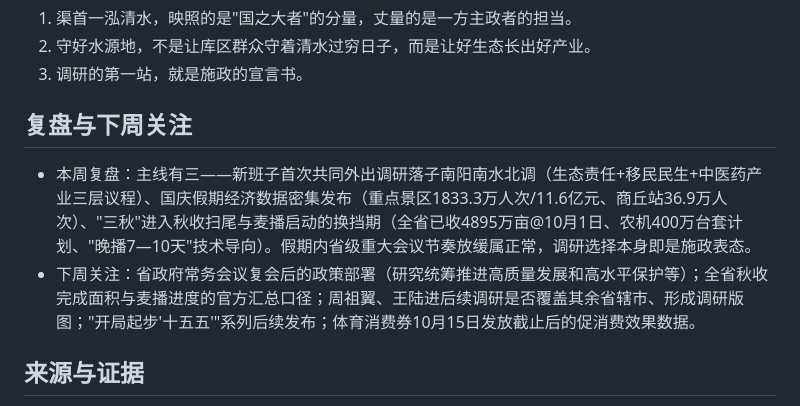
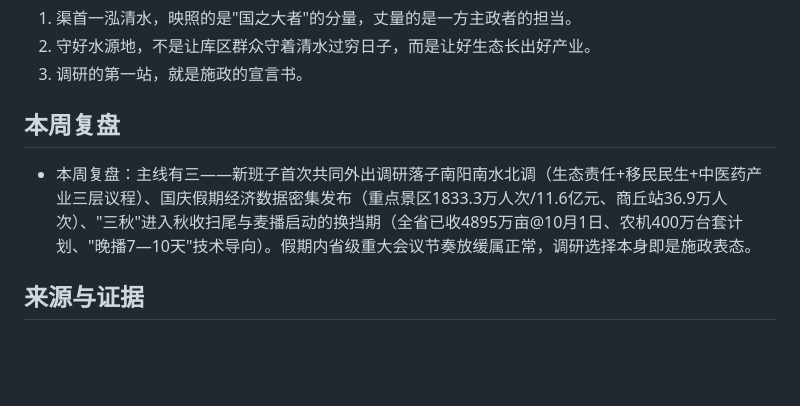
Before and after one commit to NicePlayer222/lishi-kb, a Markdown page: topics/W15-周报-2026-10-11.md, the part around the change. Rendered like a GitHub page; blank space fills up the shorter version.

Commit message:
content: 历史周报(W01-W16)移除“下周关注”，章节改“本周复盘”

```diff
--- a/topics/W15-周报-2026-10-11.md
+++ b/topics/W15-周报-2026-10-11.md
@@ -80,10 +80,9 @@ status: draft
 2. 守好水源地，不是让库区群众守着清水过穷日子，而是让好生态长出好产业。
 3. 调研的第一站，就是施政的宣言书。
 
-## 复盘与下周关注
+## 本周复盘
 
 - 本周复盘：主线有三——新班子首次共同外出调研落子南阳南水北调（生态责任+移民民生+中医药产业三层议程）、国庆假期经济数据密集发布（重点景区1833.3万人次/11.6亿元、商丘站36.9万人次）、"三秋"进入秋收扫尾与麦播启动的换挡期（全省已收4895万亩@10月1日、农机400万台套计划、"晚播7—10天"技术导向）。假期内省级重大会议节奏放缓属正常，调研选择本身即是施政表态。
-- 下周关注：省政府常务会议复会后的政策部署（研究统筹推进高质量发展和高水平保护等）；全省秋收完成面积与麦播进度的官方汇总口径；周祖翼、王陆进后续调研是否覆盖其余省辖市、形成调研版图；"开局起步'十五五'"系列后续发布；体育消费券10月15日发放截止后的促消费效果数据。
 
 ## 来源与证据
 
```
